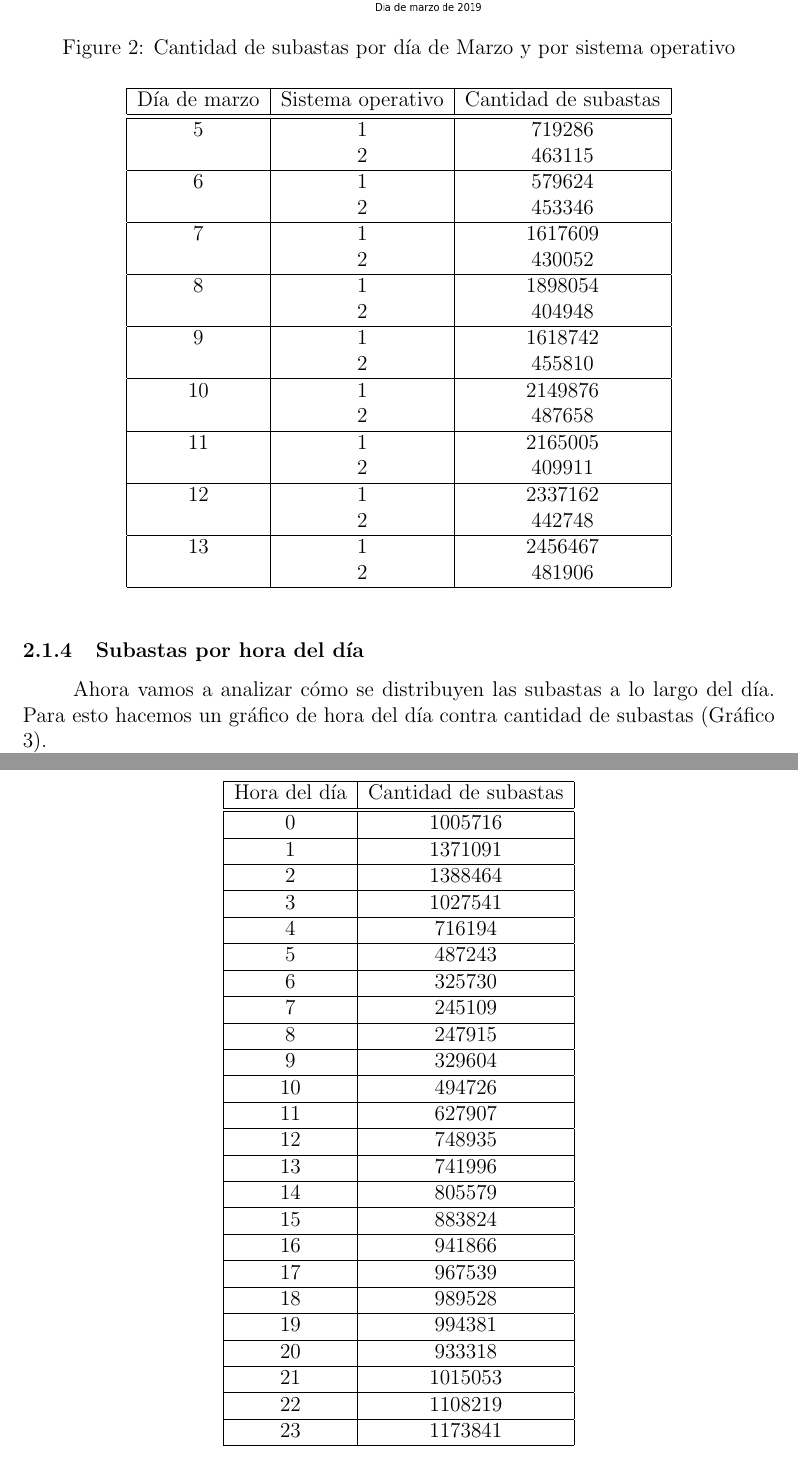
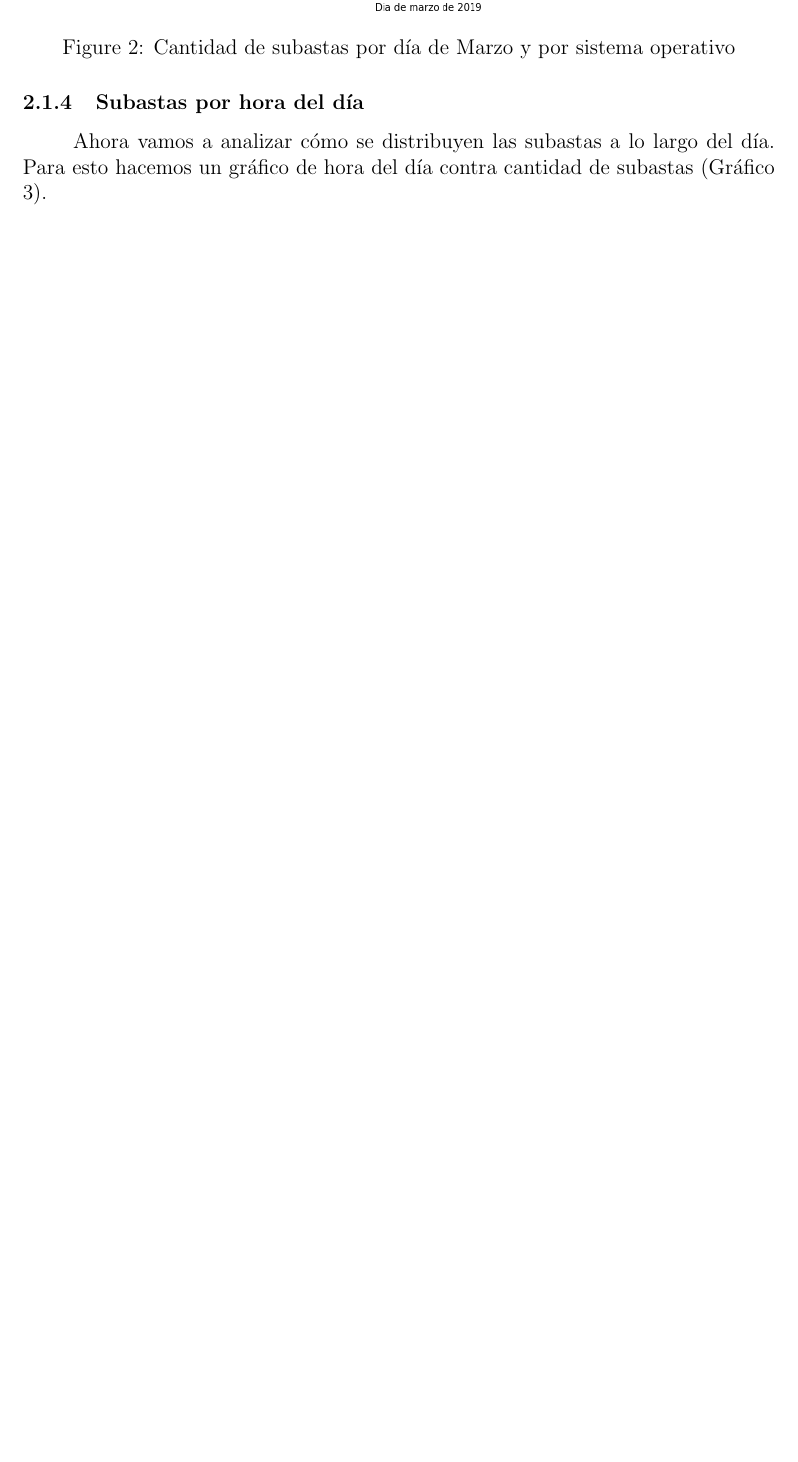
Before and after one commit to shizus/7506-1c2019, a LaTeX document (informe/informe.tex): two parts of pages 5 and 6 of 21 before the commit and part of page 5 of 24 after it, the two joined at a grey line, cut so that both start at the same text, the shorter picture padded with empty space. Compiled offline with pdfLaTeX.

Commit message:
Terminado auctions del informe

```diff
--- a/informe/informe.tex
+++ b/informe/informe.tex
@@ -114,41 +88,6 @@
 	\end{itemize}
 
 	\FloatBarrier
-	\begin{center}
-		\begin{tabular}{ |c|c|c| }
-	    	\hline
-        	Día de marzo & Sistema operativo & Cantidad de subastas \\
-    	    \hline\hline
-			5 & 1 & 719286 \\
-			  & 2 & 463115 \\
-			\hline
-			6 & 1 & 579624 \\
-			  & 2 & 453346 \\
-			\hline
-			7 & 1 & 1617609 \\
-			  & 2 & 430052 \\
-			\hline
-			8 & 1 & 1898054 \\
-			  & 2 & 404948 \\
-			\hline
-			9 & 1 & 1618742 \\
-			  & 2 & 455810 \\
-			\hline
-			10 & 1 & 2149876 \\
-			  & 2 & 487658 \\
-			\hline
-			11 & 1 & 2165005 \\
-			  & 2 & 409911 \\
-			\hline
-			12 & 1 & 2337162 \\
-			  & 2 & 442748 \\
-			\hline
-			13 & 1 & 2456467 \\
-			  & 2 & 481906 \\
-			\hline
-		\end{tabular}
-	\end{center}
-
 	\begin{figure}
 			\centering
 	   		\makebox[\textwidth]{\includegraphics[width=350pt]{images/auctions/subastaspordiaSO.png}}
@@ -166,62 +105,6 @@
 	\end{itemize}
 
 	\FloatBarrier
-	\begin{center}
-		\begin{tabular}{ |c|c| }
-	    	\hline
-        	Hora del día & Cantidad de subastas \\
-    	    \hline\hline
-    	    0 & 1005716 \\
-			\hline
-			1 & 1371091 \\
-			\hline
-			2 & 1388464 \\
-			\hline
-			3 & 1027541 \\
-			\hline
-			4 & 716194 \\
-			\hline
-			5 & 487243 \\
-			\hline
-			6 & 325730 \\
-			\hline
-			7 & 245109 \\
-			\hline
-			8 & 247915 \\
-			\hline
-			9 & 329604 \\
-			\hline
-			10 & 494726 \\
-			\hline
-			11 & 627907 \\
-			\hline
-			12 & 748935 \\
-			\hline
-			13 & 741996 \\
-			\hline
-			14 & 805579 \\
-			\hline
-			15 & 883824 \\
-			\hline
-			16 & 941866 \\
-			\hline
-			17 & 967539 \\
-			\hline
-			18 & 989528 \\
-			\hline
-			19 & 994381 \\
-			\hline
-			20 & 933318 \\
-			\hline
-			21 & 1015053 \\
-			\hline
-			22 & 1108219 \\
-			\hline
-			23 & 1173841 \\
-			\hline
-		\end{tabular}
-	\end{center}
-
 		\begin{figure}
 			\centering
 			\makebox[\textwidth]{\includegraphics[width=350pt, bb=0 0 640 480]{images/auctions/subastasporhora.png}}
```
Also changed, not shown: informe/informe.pdf, informe/informe.tex (57 more changed lines), 4 other files.
